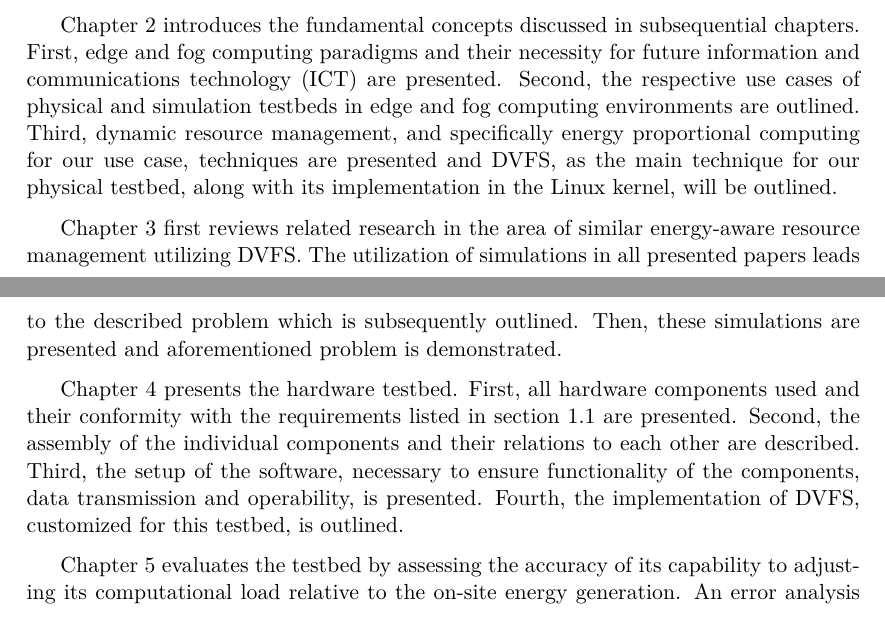
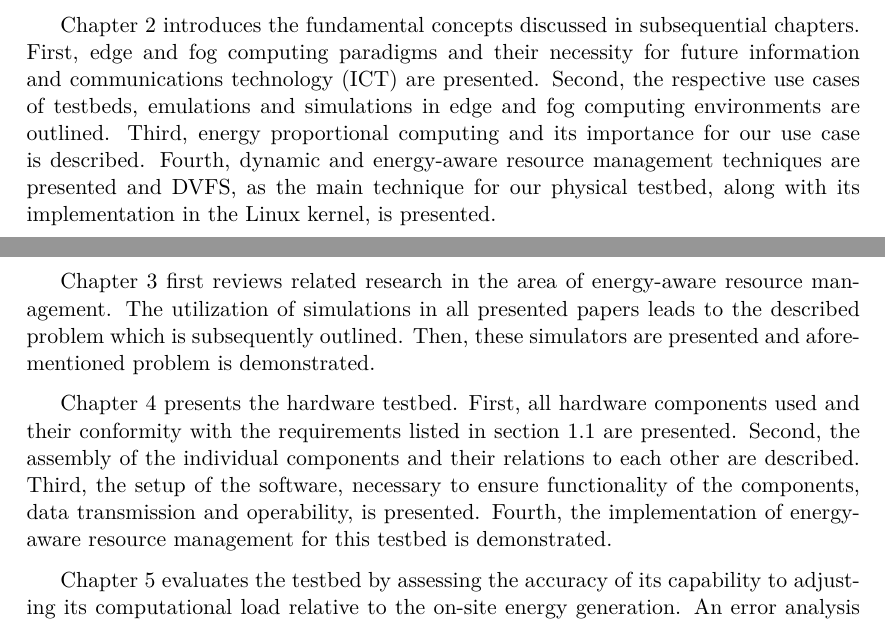
Before and after one commit to birnbaum/marvin_bachelors_thesis, a LaTeX thesis (thesis/thesis.tex, which reads thesis/introduction.tex): two parts of pages 7 and 8 of 17, joined at a grey line, cut so that both start at the same text. Compiled offline with pdfLaTeX.

Commit message:
ajusted thesis outline and effected files

```diff
--- a/thesis/introduction.tex
+++ b/thesis/introduction.tex
@@ -71,17 +71,17 @@ This thesis is divided into 6 chapters.
 Chapter \ref{chap:background} introduces the fundamental concepts discussed in
 subsequential chapters. First, edge and fog computing paradigms and their
 necessity for future information and communications technology (ICT) are
-presented. Second, the respective use cases of physical and simulation testbeds
-in edge and fog computing environments are outlined. Third, dynamic resource
-management, and specifically energy proportional computing for our use case,
-techniques are presented and DVFS, as the main technique for our physical
-testbed, along with its implementation in the Linux kernel, will be outlined.
+presented. Second, the respective use cases of testbeds, emulations and
+simulations in edge and fog computing environments are outlined. Third, energy
+proportional computing and its importance for our use case is described. Fourth,
+dynamic and energy-aware resource management techniques are presented and DVFS,
+as the main technique for our physical testbed, along with its implementation in
+the Linux kernel, is presented.
 
 Chapter \ref{chap:related_work} first reviews related research in the area of
-similar energy-aware resource management utilizing DVFS. The utilization of simulations
-in all presented papers leads to the described problem which is subsequently
-outlined. Then, these simulations are presented and aforementioned problem is
-demonstrated.
+energy-aware resource management. The utilization of simulations in all
+presented papers leads to the described problem which is subsequently outlined.
+Then, these simulators are presented and aforementioned problem is demonstrated.
 
 Chapter \ref{chap:testbed} presents the hardware testbed. First, all hardware
 components used and their conformity with the requirements listed in section
@@ -89,7 +89,7 @@ components used and their conformity with the requirements listed in section
 individual components and their relations to each other are described. Third,
 the setup of the software, necessary to ensure functionality of the components,
 data transmission and operability, is presented. Fourth, the implementation of
-DVFS, customized for this testbed, is outlined.
+energy-aware resource management for this testbed is demonstrated.
 
 Chapter \ref{chap:evaluation} evaluates the testbed by assessing the accuracy of
 its capability to adjusting its computational load relative to the on-site
```
Also changed, not shown: thesis/related_work.tex (+1 -1 lines), thesis/testbed.tex (+4 -4 lines).
